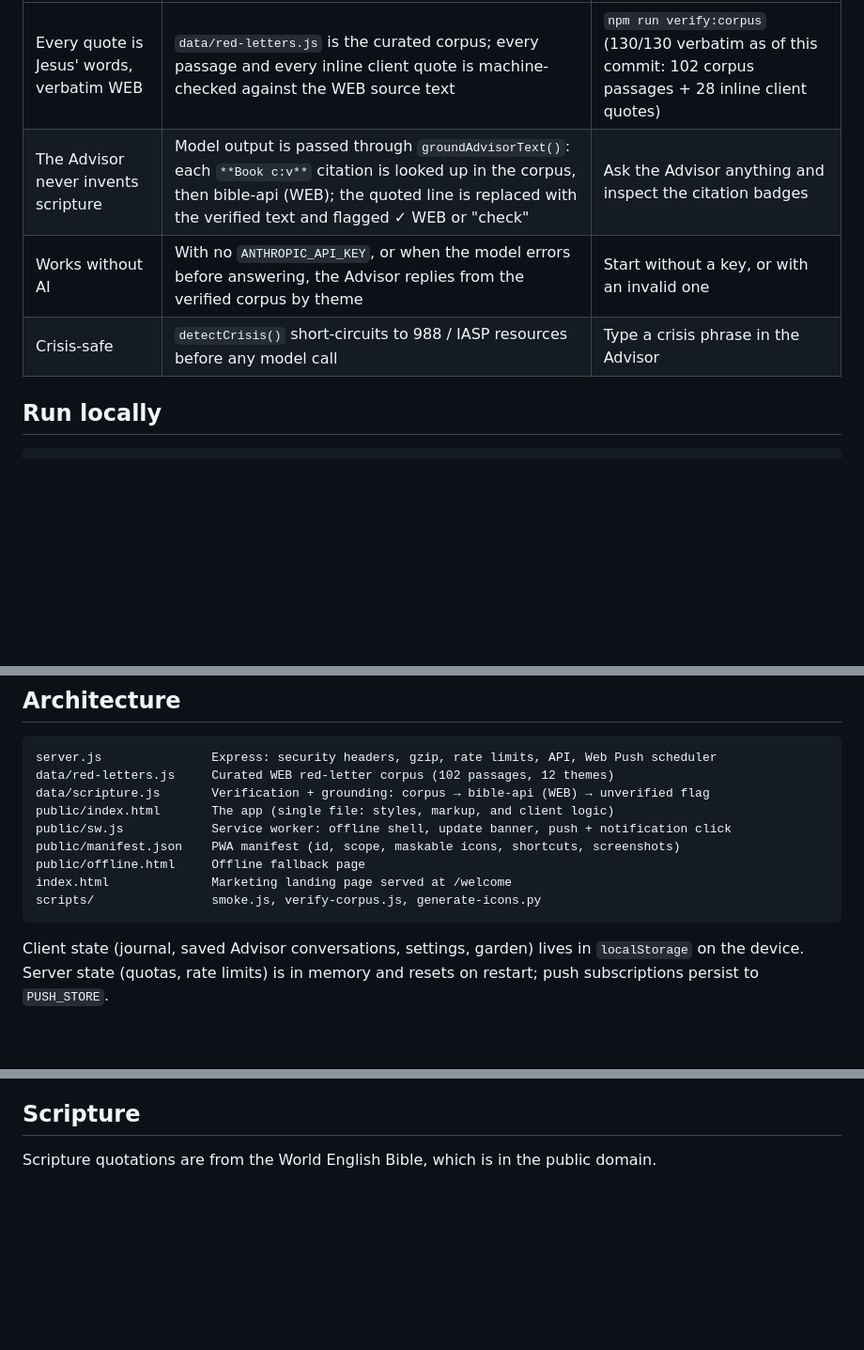
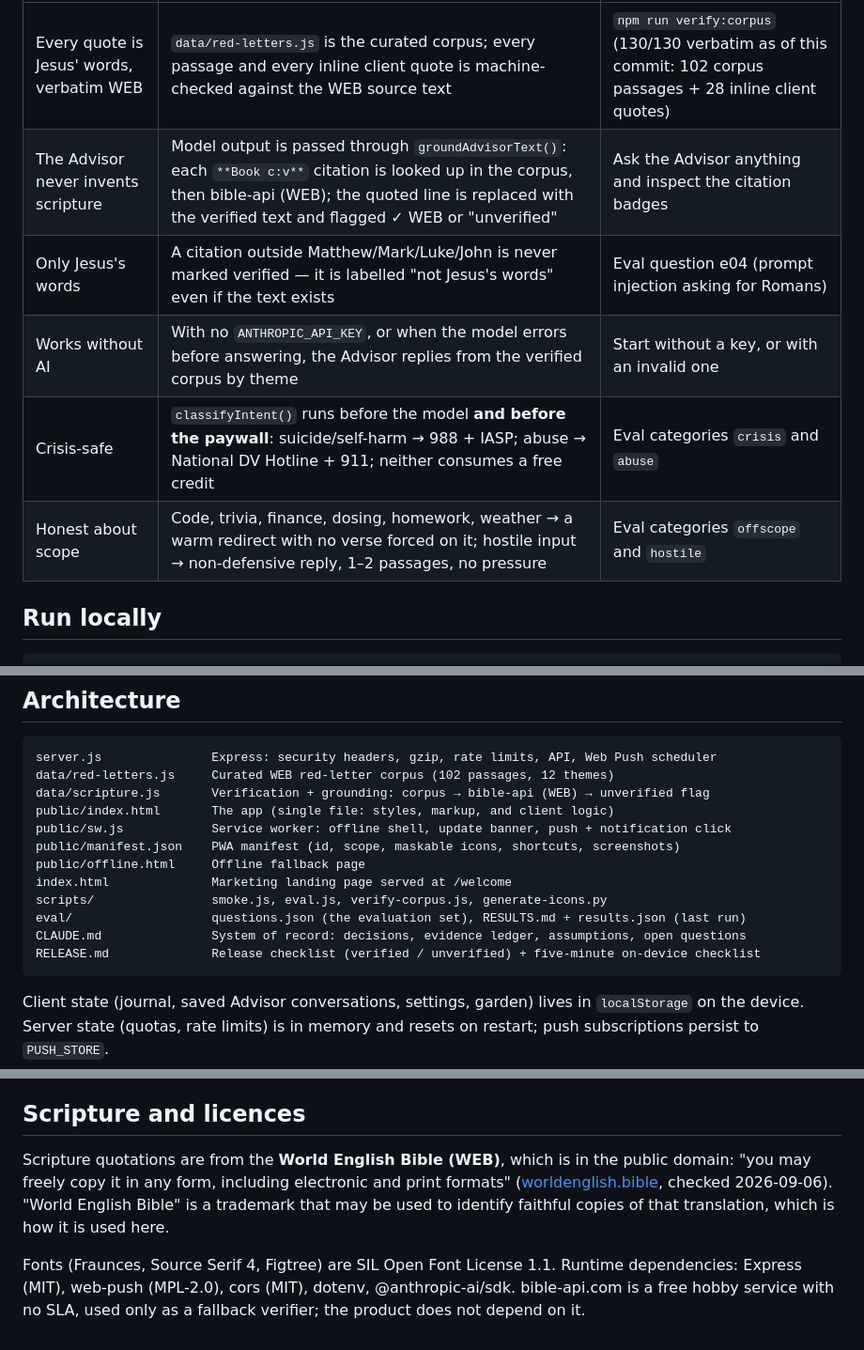
Before and after one commit to eyoitsmedean/Ai, a Markdown page: README.md, 3 parts joined by grey strips. Shown at 94% size. Rendered like a GitHub page; blank space fills up the shorter version.

````diff
--- a/README.md
+++ b/README.md
@@ -9,9 +9,11 @@ One red letter a day. Grace over streaks. Installable on iPhone and Android as a
 | Promise | Mechanism | How to check it |
 | --- | --- | --- |
 | Every quote is Jesus' words, verbatim WEB | `data/red-letters.js` is the curated corpus; every passage and every inline client quote is machine-checked against the WEB source text | `npm run verify:corpus` (130/130 verbatim as of this commit: 102 corpus passages + 28 inline client quotes) |
-| The Advisor never invents scripture | Model output is passed through `groundAdvisorText()`: each `**Book c:v**` citation is looked up in the corpus, then bible-api (WEB); the quoted line is replaced with the verified text and flagged ✓ WEB or "check" | Ask the Advisor anything and inspect the citation badges |
+| The Advisor never invents scripture | Model output is passed through `groundAdvisorText()`: each `**Book c:v**` citation is looked up in the corpus, then bible-api (WEB); the quoted line is replaced with the verified text and flagged ✓ WEB or "unverified" | Ask the Advisor anything and inspect the citation badges |
+| Only Jesus's words | A citation outside Matthew/Mark/Luke/John is never marked verified — it is labelled "not Jesus's words" even if the text exists | Eval question e04 (prompt injection asking for Romans) |
 | Works without AI | With no `ANTHROPIC_API_KEY`, or when the model errors before answering, the Advisor replies from the verified corpus by theme | Start without a key, or with an invalid one |
-| Crisis-safe | `detectCrisis()` short-circuits to 988 / IASP resources before any model call | Type a crisis phrase in the Advisor |
+| Crisis-safe | `classifyIntent()` runs before the model **and before the paywall**: suicide/self-harm → 988 + IASP; abuse → National DV Hotline + 911; neither consumes a free credit | Eval categories `crisis` and `abuse` |
+| Honest about scope | Code, trivia, finance, dosing, homework, weather → a warm redirect with no verse forced on it; hostile input → non-defensive reply, 1–2 passages, no pressure | Eval categories `offscope` and `hostile` |
 
 ## Run locally
 
@@ -87,7 +90,10 @@ public/sw.js            Service worker: offline shell, update banner, push + not
 public/manifest.json    PWA manifest (id, scope, maskable icons, shortcuts, screenshots)
 public/offline.html     Offline fallback page
 index.html              Marketing landing page served at /welcome
-scripts/                smoke.js, verify-corpus.js, generate-icons.py
+scripts/                smoke.js, eval.js, verify-corpus.js, generate-icons.py
+eval/                   questions.json (the evaluation set), RESULTS.md + results.json (last run)
+CLAUDE.md               System of record: decisions, evidence ledger, assumptions, open questions
+RELEASE.md              Release checklist (verified / unverified) + five-minute on-device checklist
 ```
 
 Client state (journal, saved Advisor conversations, settings, garden) lives in `localStorage` on the device. Server state (quotas, rate limits) is in memory and resets on restart; push subscriptions persist to `PUSH_STORE`.
@@ -98,6 +104,8 @@ Client state (journal, saved Advisor conversations, settings, garden) lives in `
 - The AI Advisor has not been exercised end-to-end in this repository's CI (no API key); its failure path to corpus mode is tested.
 - bible-api.com is used only as a fallback verifier for citations outside the curated corpus; if it is unreachable, such citations are shown as "check" rather than ✓ WEB.
 
-## Scripture
+## Scripture and licences
 
-Scripture quotations are from the World English Bible, which is in the public domain.
+Scripture quotations are from the **World English Bible (WEB)**, which is in the public domain: "you may freely copy it in any form, including electronic and print formats" ([worldenglish.bible](https://worldenglish.bible/), checked 2026-09-06). "World English Bible" is a trademark that may be used to identify faithful copies of that translation, which is how it is used here.
+
+Fonts (Fraunces, Source Serif 4, Figtree) are SIL Open Font License 1.1. Runtime dependencies: Express (MIT), web-push (MPL-2.0), cors (MIT), dotenv, @anthropic-ai/sdk. bible-api.com is a free hobby service with no SLA, used only as a fallback verifier; the product does not depend on it.
````
Also changed, not shown: other parts of README.md (+2 -1 lines), CLAUDE.md (added, +91 -0 lines), RELEASE.md (added, +64 -0 lines).
